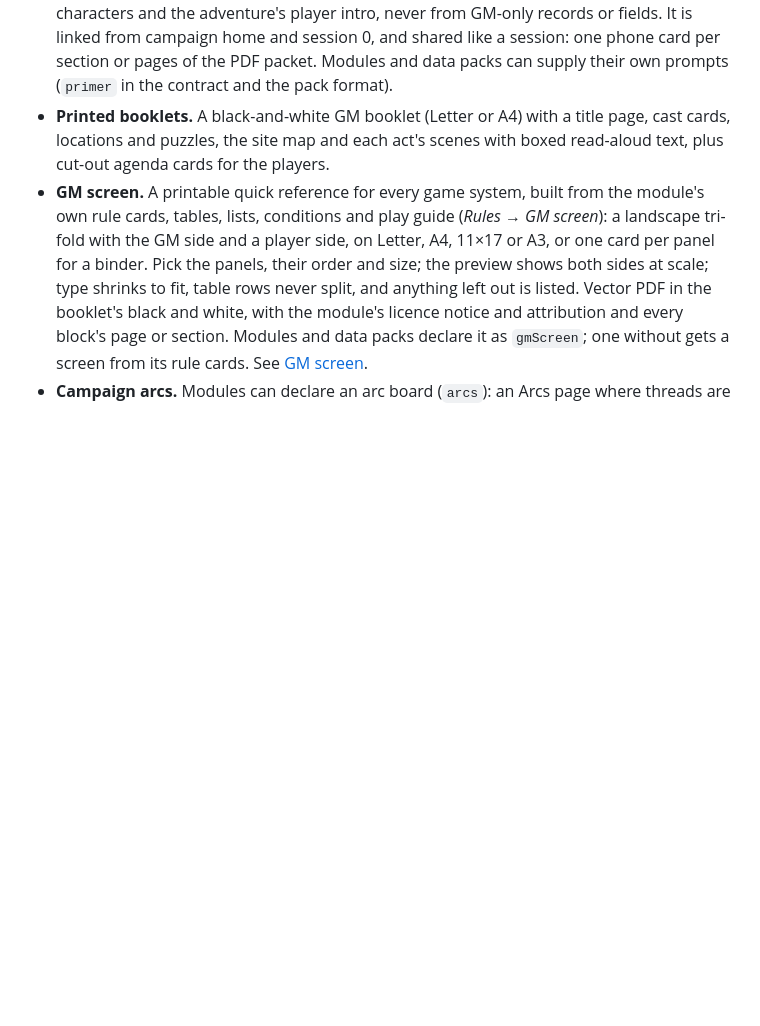
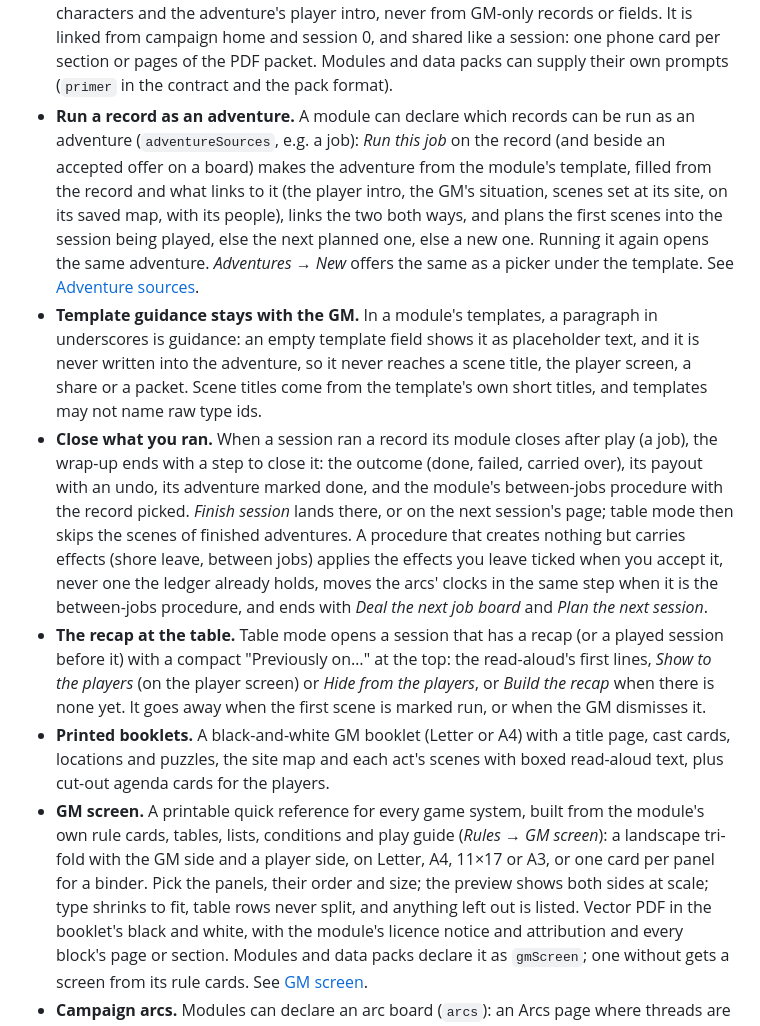
Before and after one commit to sputhuffup-debug/dungeon-helper, a Markdown page: docs/features/app.md, the part around one of its changes. GitHub-like rendering; blank space fills up the shorter version.

```diff
--- a/docs/features/app.md
+++ b/docs/features/app.md
@@ -21,6 +21,10 @@ What Campaign Forge does for every game system. Features that belong to one game
 - **Players and player packets.** Settings lists the players at the table: a name, a contact note for the GM and the PC or PCs each plays (a PC's sheet shows and sets its player). Visibility on entities, handouts and single fields (*Field visibility…* on a sheet) can name chosen players, and a handout written for a character can be given to its player. *Share with players → Player packets* then makes each player their own copy to send them alone: what every player may see, what was shared with them, and their own character's sheet and agenda with the fields the module shows a character's own player (`"x-visibility": "owner"` in the schema, `ownerHandouts` for handout kinds). Each player's preview is exactly their file, as phone images, a PDF or one self-contained web page titled "for <player>", one player at a time or all of them as a zip, with what changed since their last packet. Packets are built through that player's projection only, so GM notes, hidden map areas, GM-only fields and another player's private material never reach them; the group share still leaves every per-player item out. In table mode a handout written for one character offers *Give to <player>* instead of a one-tap reveal, showing it to everyone asks first, a revealed handout can be hidden again, and a handout the module keeps with the GM (the GM's own agenda card) has no reveal at all and never reaches a player even if marked revealed.
 - **"Previously on…" recaps.** A planned or running session's page opens with a recap of what the campaign recorded since the last session (or the last two or three sessions, or the story so far), assembled from templated, original sentences with no AI: same campaign, same recap. The GM's version has the sessions covered with their summaries and a line from each log, scenes run, what was revealed, who and where the crew met, rewards, who played, the wrap-up's answers, loose ends, and a "What the players don't know" section (clues placed but not found, and whatever the module adds). The read-aloud for the players is built apart, from the player projection only, so it never holds a GM title, sponsor, unfound clue, clock, heat, GM-only record or field, or hidden agenda. Every line links its records and can be switched off or rewritten, and the GM can add lines; *Regenerate* rebuilds from the data and keeps those choices. *Show on player screen* puts the read-aloud on the players' window (and ticks "Start with a recap" on the checklist); it is also an optional "Previously on…" section of the group share and each player's packet. The recap is stored on the session and travels in bundles; modules add their own lines through `recap` contributors. See [Session recaps](../modules/recaps.md).
 - **Campaign primer.** A player-facing introduction for session 0 (the pitch, the setting, what everyone knows, places and factions, tone and safety tools, house rules, making characters, where we begin), edited as rich text with the module's prompts and starter text in original words. *Draft from campaign* fills sections from player-visible places, factions, timeline, characters and the adventure's player intro, never from GM-only records or fields. It is linked from campaign home and session 0, and shared like a session: one phone card per section or pages of the PDF packet. Modules and data packs can supply their own prompts (`primer` in the contract and the pack format).
+- **Run a record as an adventure.** A module can declare which records can be run as an adventure (`adventureSources`, e.g. a job): *Run this job* on the record (and beside an accepted offer on a board) makes the adventure from the module's template, filled from the record and what links to it (the player intro, the GM's situation, scenes set at its site, on its saved map, with its people), links the two both ways, and plans the first scenes into the session being played, else the next planned one, else a new one. Running it again opens the same adventure. *Adventures → New* offers the same as a picker under the template. See [Adventure sources](../modules/adventure-sources.md).
+- **Template guidance stays with the GM.** In a module's templates, a paragraph in underscores is guidance: an empty template field shows it as placeholder text, and it is never written into the adventure, so it never reaches a scene title, the player screen, a share or a packet. Scene titles come from the template's own short titles, and templates may not name raw type ids.
+- **Close what you ran.** When a session ran a record its module closes after play (a job), the wrap-up ends with a step to close it: the outcome (done, failed, carried over), its payout with an undo, its adventure marked done, and the module's between-jobs procedure with the record picked. *Finish session* lands there, or on the next session's page; table mode then skips the scenes of finished adventures. A procedure that creates nothing but carries effects (shore leave, between jobs) applies the effects you leave ticked when you accept it, never one the ledger already holds, moves the arcs' clocks in the same step when it is the between-jobs procedure, and ends with *Deal the next job board* and *Plan the next session*.
+- **The recap at the table.** Table mode opens a session that has a recap (or a played session before it) with a compact "Previously on…" at the top: the read-aloud's first lines, *Show to the players* (on the player screen) or *Hide from the players*, or *Build the recap* when there is none yet. It goes away when the first scene is marked run, or when the GM dismisses it.
 - **Printed booklets.** A black-and-white GM booklet (Letter or A4) with a title page, cast cards, locations and puzzles, the site map and each act's scenes with boxed read-aloud text, plus cut-out agenda cards for the players.
 - **GM screen.** A printable quick reference for every game system, built from the module's own rule cards, tables, lists, conditions and play guide (*Rules → GM screen*): a landscape tri-fold with the GM side and a player side, on Letter, A4, 11×17 or A3, or one card per panel for a binder. Pick the panels, their order and size; the preview shows both sides at scale; type shrinks to fit, table rows never split, and anything left out is listed. Vector PDF in the booklet's black and white, with the module's licence notice and attribution and every block's page or section. Modules and data packs declare it as `gmScreen`; one without gets a screen from its rule cards. See [GM screen](../modules/gm-screen.md).
 - **Campaign arcs.** Modules can declare an arc board (`arcs`): an Arcs page where threads are columns, stages rows and clues cards marked unseen, seeded or found, linked to their jobs, NPCs, places and sessions, with faction heat and thread clocks on top, a "what the crew knows" filter, and everything editable (titles, stage order, clues, clocks by hand). A generator deals threads as offers; boards with an arcs input seed clues into what they deal and let heat, clocks and contacts weight it, saying on each offer what influenced it. Clues are marked found from the job, the NPC, the board or the session wrap-up, which also asks who noticed the crew and which NPCs to keep as contacts; clocks tick in the between-jobs flow by a seeded roll or by hand. Contacts keep a stance, favours, grudges and what they know on the NPC. The players get crew notes only (found clues under each thread's player title, met contacts, the places and factions they know), on the player screen and as an optional section of the group share and each player's packet; threads are GM-only, travel in bundles and never reach a player projection. See [Campaign arcs](../modules/arcs.md).
```
Also changed, not shown: other parts of docs/features/app.md (+4 -0 lines), docs/features/alien.md (+10 -0 lines), docs/screenshots/close-the-job.png (added), docs/screenshots/run-this-job.png (added), docs/screenshots/table-recap.png (added), 1 other file.
